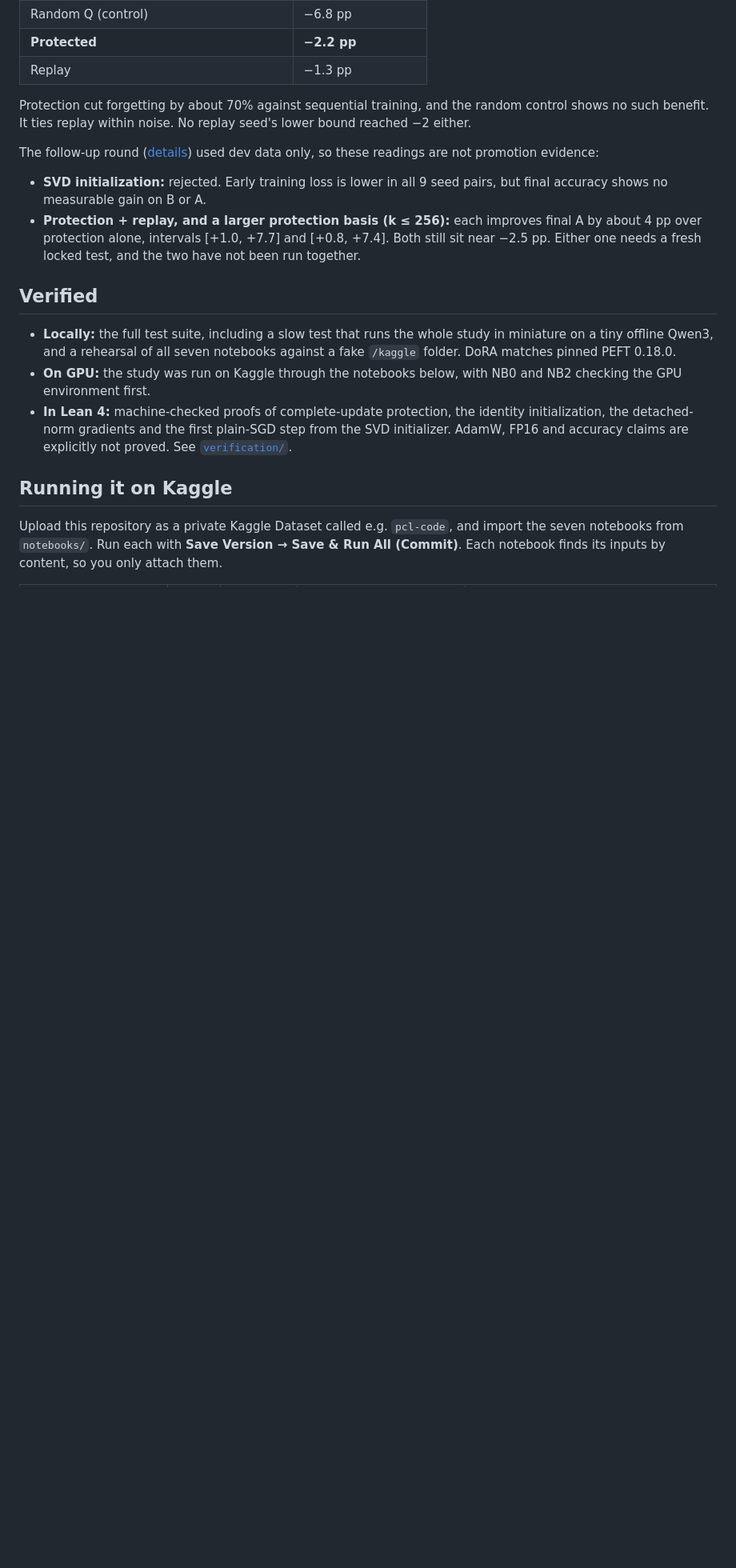
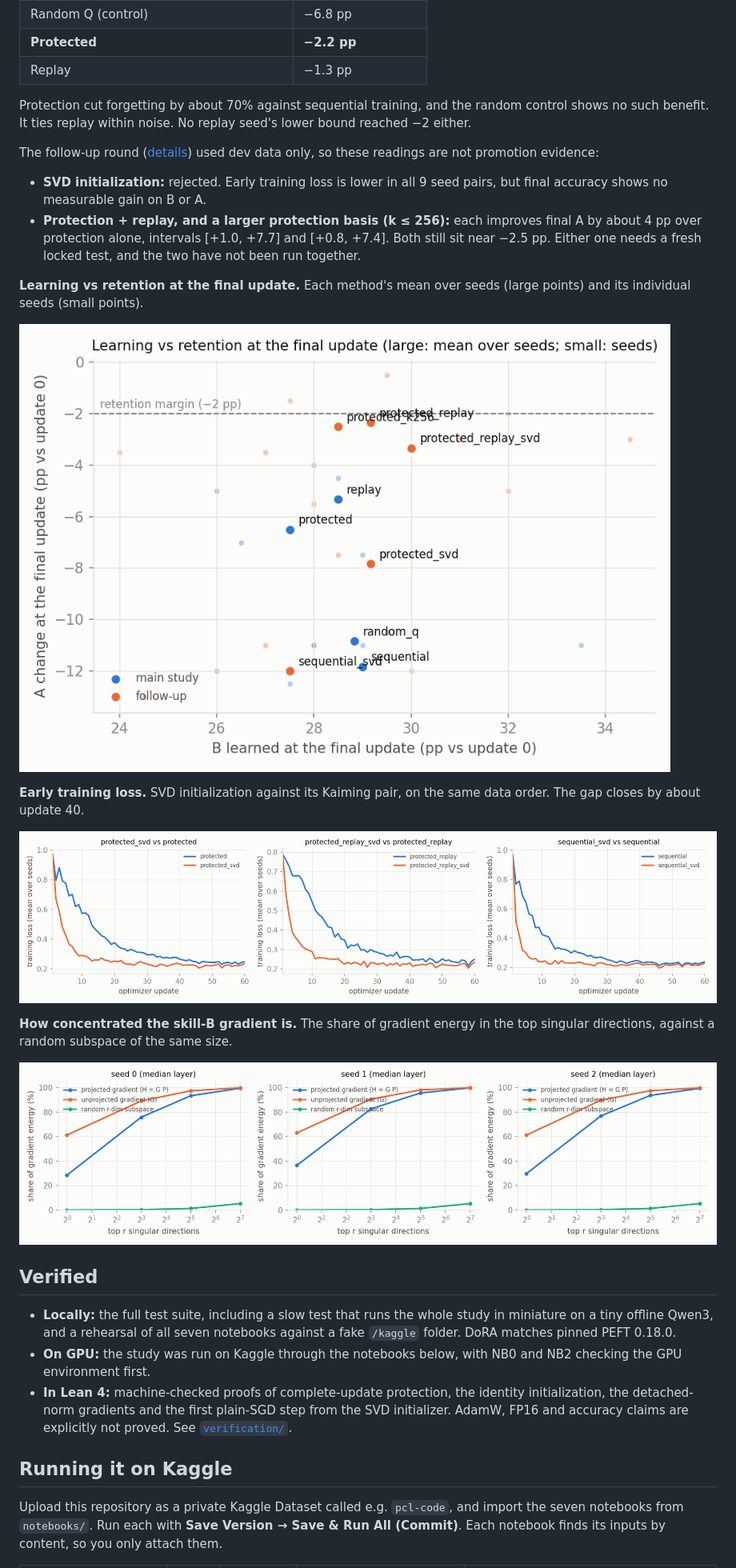
Before and after one commit to arkapravopal04/Watch_Tower, a Markdown page: README.md, the part around the change. Shown at 80% size. Drawn GitHub-style; pictures changed too: docs/figures/early_training_loss.png (added), docs/figures/gradient_concentration.png (added), docs/figures/learning_vs_retention.png (added); blank space fills up the shorter version.

Commit message:
improved readme

```diff
--- a/README.md
+++ b/README.md
@@ -79,6 +79,21 @@ readings are not promotion evidence:
   final A by about 4 pp over protection alone, intervals [+1.0, +7.7] and
   [+0.8, +7.4]. Both still sit near −2.5 pp. Either one needs a fresh locked test, and
   the two have not been run together.
+
+**Learning vs retention at the final update.** Each method's mean over seeds (large
+points) and its individual seeds (small points).
+
+![Change in skill A against skill B learned at the final update, for each method](docs/figures/learning_vs_retention.png)
+
+**Early training loss.** SVD initialization against its Kaiming pair, on the same data
+order. The gap closes by about update 40.
+
+![Training loss over the first 60 updates, SVD initialization against Kaiming](docs/figures/early_training_loss.png)
+
+**How concentrated the skill-B gradient is.** The share of gradient energy in the top
+singular directions, against a random subspace of the same size.
+
+![Share of skill-B gradient energy captured by the top singular directions, per seed](docs/figures/gradient_concentration.png)
 
 ## Verified
 
```
Also changed, not shown: 1 other file.
